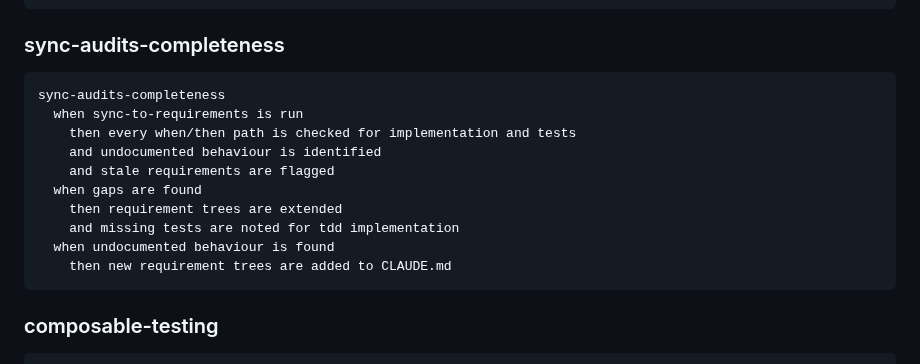
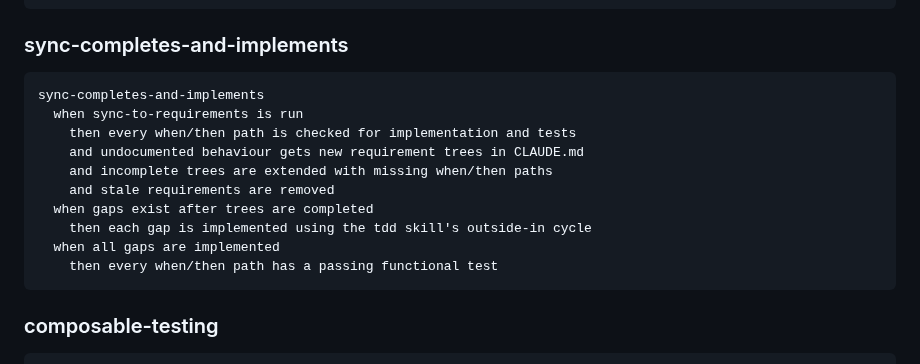
Before and after one commit to elimydlarz/claude-code-plugins, a Markdown page: contree/CLAUDE.md, the part around the change. Rendered like a GitHub page.

````diff
--- a/contree/CLAUDE.md
+++ b/contree/CLAUDE.md
@@ -85,19 +85,19 @@ setup-generates-trees
     and tests are NOT implemented yet
 ```
 
-### sync-audits-completeness
+### sync-completes-and-implements
 
 ```
-sync-audits-completeness
+sync-completes-and-implements
   when sync-to-requirements is run
     then every when/then path is checked for implementation and tests
-    and undocumented behaviour is identified
-    and stale requirements are flagged
-  when gaps are found
-    then requirement trees are extended
-    and missing tests are noted for tdd implementation
-  when undocumented behaviour is found
-    then new requirement trees are added to CLAUDE.md
+    and undocumented behaviour gets new requirement trees in CLAUDE.md
+    and incomplete trees are extended with missing when/then paths
+    and stale requirements are removed
+  when gaps exist after trees are completed
+    then each gap is implemented using the tdd skill's outside-in cycle
+  when all gaps are implemented
+    then every when/then path has a passing functional test
 ```
 
 ### composable-testing
````
